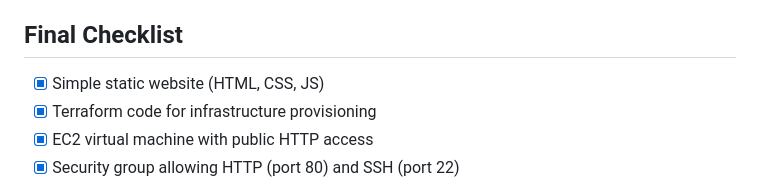
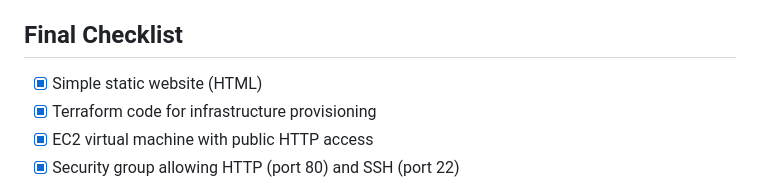
Before and after one commit to harthik212/cloud-assessment-project, a Markdown page: README.md, the part around the change. Rendered like a GitHub page.

```diff
--- a/README.md
+++ b/README.md
@@ -227,7 +227,7 @@ delete all AWS resources and avoid ongoing charges.
 
 ## Final Checklist
 
-- [x] Simple static website (HTML, CSS, JS)
+- [x] Simple static website (HTML)
 - [x] Terraform code for infrastructure provisioning
 - [x] EC2 virtual machine with public HTTP access
 - [x] Security group allowing HTTP (port 80) and SSH (port 22)
```
